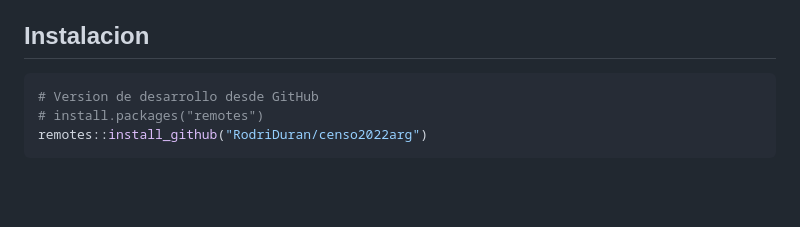
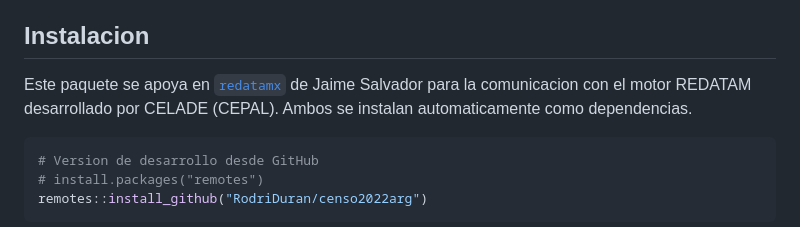
Before and after one commit to RodriDuran/censo2022arg, a Markdown page: README.md, the part around the change. GitHub-like rendering; blank space fills up the shorter version.

Commit message:
agrego Jaime Salvador a Readme

````diff
--- a/README.md
+++ b/README.md
@@ -21,7 +21,9 @@ REDATAM distribuidas oficialmente por el
 - Compatible con cualquier base RedatamX (.rxdb)
 
 ## Instalacion
-
+Este paquete se apoya en [`redatamx`](https://github.com/ideasybits/redatamx4r)
+de Jaime Salvador para la comunicacion con el motor REDATAM desarrollado por
+CELADE (CEPAL). Ambos se instalan automaticamente como dependencias.
 ```r
 # Version de desarrollo desde GitHub
 # install.packages("remotes")
````
